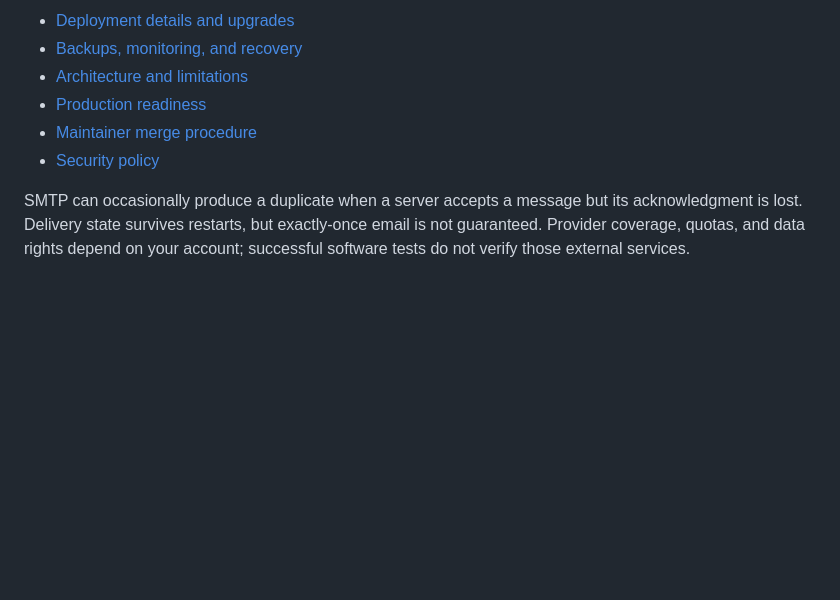
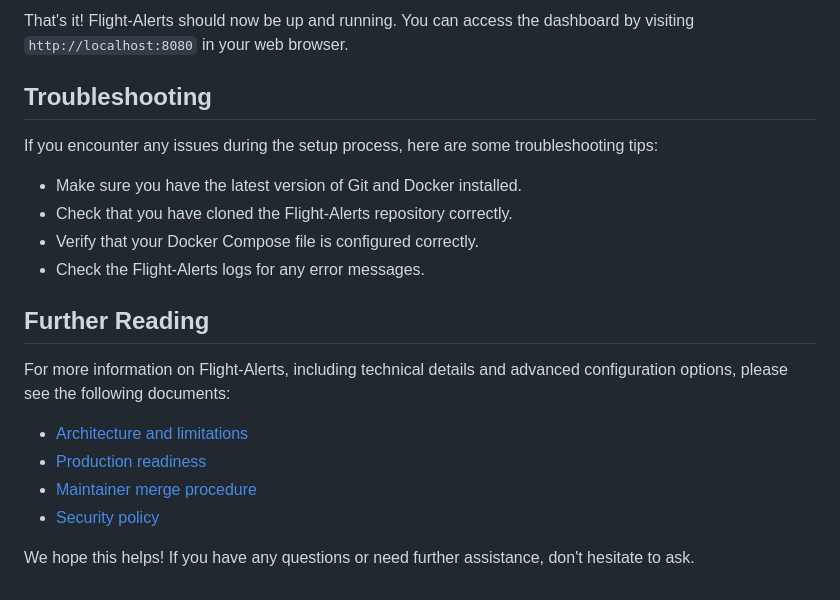
Before and after one commit to Naiguy1/Flight-Alerts, a Markdown page: README.md, the part around one of its changes. Rendered like a GitHub page; blank space fills up the shorter version.

Commit message:
docs: update README with step-by-step installation guide
Co-authored-by: aider (openai/local-editor) <aider@aider.chat>

```diff
--- a/README.md
+++ b/README.md
@@ -82,12 +63,22 @@ checks are **Tests, Security, Image, and CodeQL**.
 
-- [Deployment details and upgrades](docs/deployment.md)
-- [Backups, monitoring, and recovery](docs/operations.md)
-- [Architecture and limitations](docs/architecture.md)
-- [Production readiness](docs/production-readiness.md)
-- [Maintainer merge procedure](docs/merging.md)
-- [Security policy](SECURITY.md)
+That's it! Flight-Alerts should now be up and running. You can access the dashboard by visiting `http://localhost:8080` in your web browser.
 
-SMTP can occasionally produce a duplicate when a server accepts a message but
-its acknowledgment is lost. Delivery state survives restarts, but exactly-once
-email is not guaranteed. Provider coverage, quotas, and data rights depend on
-your account; successful software tests do not verify those external services.
+## Troubleshooting
+
+If you encounter any issues during the setup process, here are some troubleshooting tips:
+
+* Make sure you have the latest version of Git and Docker installed.
+* Check that you have cloned the Flight-Alerts repository correctly.
+* Verify that your Docker Compose file is configured correctly.
+* Check the Flight-Alerts logs for any error messages.
+
+## Further Reading
+
+For more information on Flight-Alerts, including technical details and advanced configuration options, please see the following documents:
+
+* [Architecture and limitations](docs/architecture.md)
+* [Production readiness](docs/production-readiness.md)
+* [Maintainer merge procedure](docs/merging.md)
+* [Security policy](SECURITY.md)
+
+We hope this helps! If you have any questions or need further assistance, don't hesitate to ask.
```
Also changed, not shown: other parts of README.md (+43 -62 lines).
